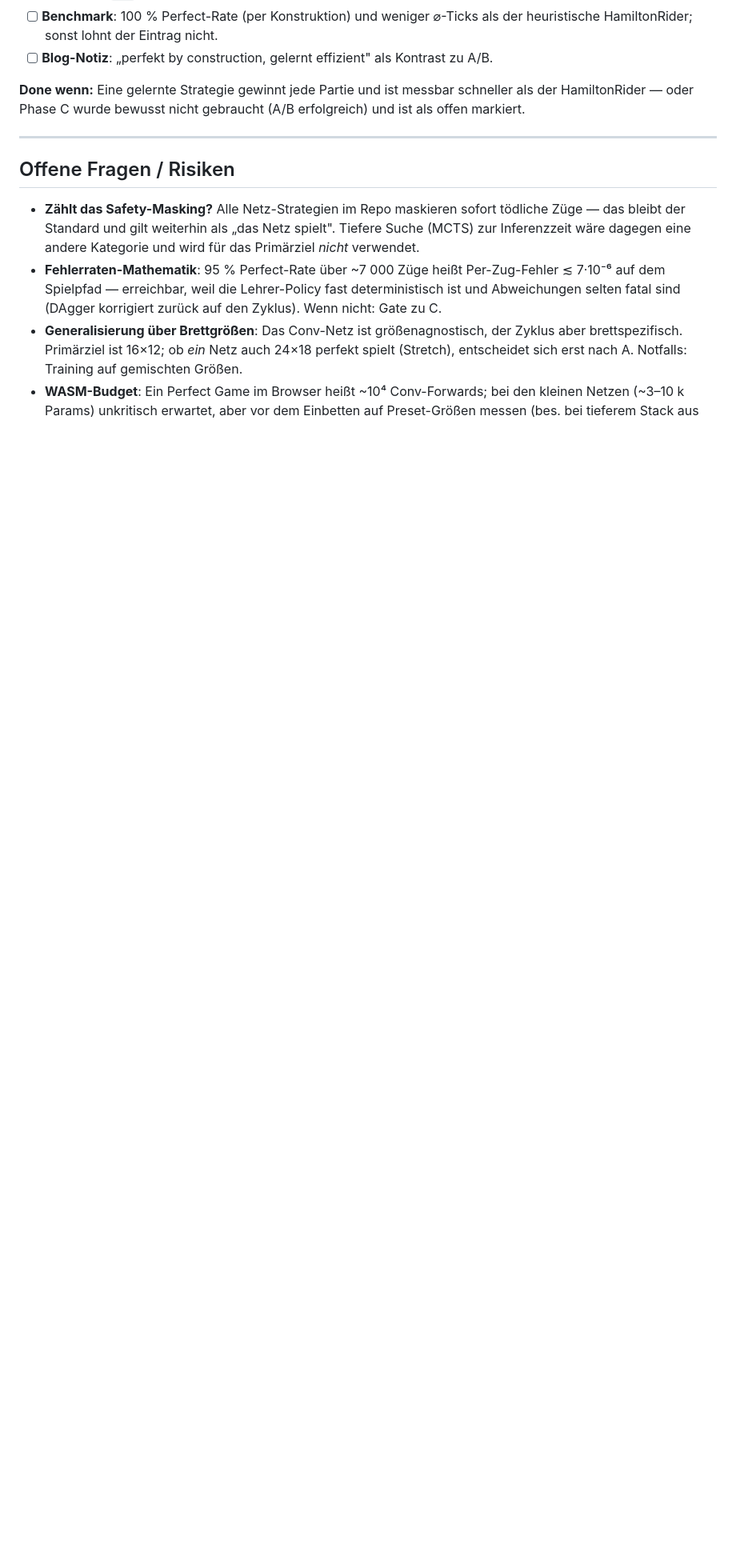
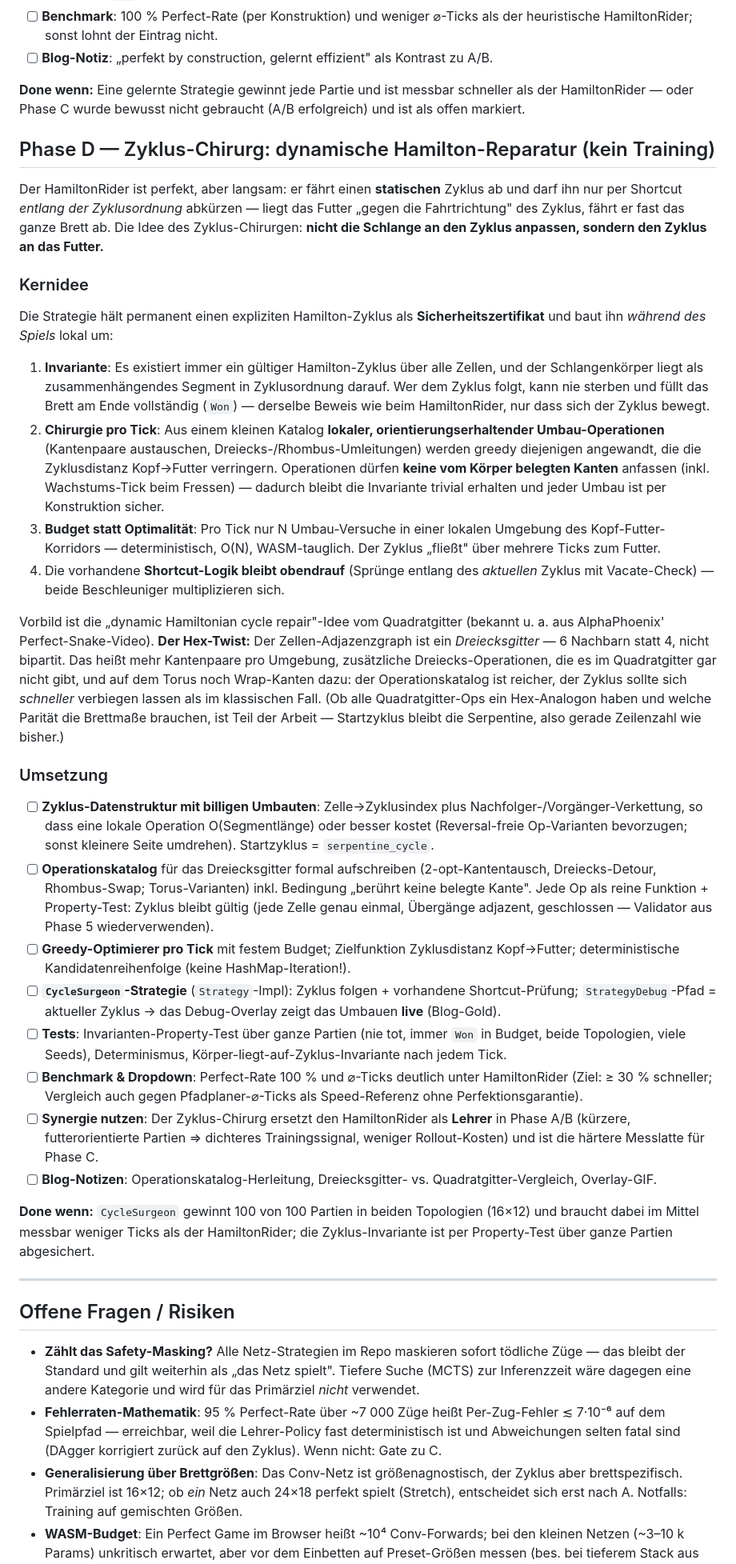
Before and after one commit to surt91/hexsnake, a Markdown page: plan/03_perfect_play.md, the part around one of its changes. Shown at 80% size. Drawn GitHub-style; blank space fills up the shorter version.

Commit message:
docs(plan): add phase D — training-free dynamic cycle repair
CycleSurgeon: keep a Hamiltonian cycle as a live safety certificate
and locally rewire it toward the food each tick, instead of riding a
static cycle. Provably perfect like HamiltonRider but optimized for
minimal ticks; richer op catalog on the triangular hex adjacency.
Also serves as a faster teacher for phases A/B.

Co-Authored-By: Claude Fable 5 <noreply@anthropic.com>

```diff
--- a/plan/03_perfect_play.md
+++ b/plan/03_perfect_play.md
@@ -180,6 +188,86 @@ Geschwindigkeit.
 messbar schneller als der HamiltonRider — oder Phase C wurde bewusst
 nicht gebraucht (A/B erfolgreich) und ist als offen markiert.
 
+## Phase D — Zyklus-Chirurg: dynamische Hamilton-Reparatur (kein Training)
+
+Der HamiltonRider ist perfekt, aber langsam: er fährt einen **statischen**
+Zyklus ab und darf ihn nur per Shortcut *entlang der Zyklusordnung*
+abkürzen — liegt das Futter „gegen die Fahrtrichtung" des Zyklus, fährt er
+fast das ganze Brett ab. Die Idee des Zyklus-Chirurgen: **nicht die
+Schlange an den Zyklus anpassen, sondern den Zyklus an das Futter.**
+
+### Kernidee
+
+Die Strategie hält permanent einen expliziten Hamilton-Zyklus als
+**Sicherheitszertifikat** und baut ihn *während des Spiels* lokal um:
+
+1. **Invariante**: Es existiert immer ein gültiger Hamilton-Zyklus über
+   alle Zellen, und der Schlangenkörper liegt als zusammenhängendes
+   Segment in Zyklusordnung darauf. Wer dem Zyklus folgt, kann nie
+   sterben und füllt das Brett am Ende vollständig (`Won`) — derselbe
+   Beweis wie beim HamiltonRider, nur dass sich der Zyklus bewegt.
+2. **Chirurgie pro Tick**: Aus einem kleinen Katalog **lokaler,
+   orientierungserhaltender Umbau-Operationen** (Kantenpaare
+   austauschen, Dreiecks-/Rhombus-Umleitungen) werden greedy diejenigen
+   angewandt, die die Zyklusdistanz Kopf→Futter verringern. Operationen
+   dürfen **keine vom Körper belegten Kanten** anfassen (inkl.
+   Wachstums-Tick beim Fressen) — dadurch bleibt die Invariante trivial
+   erhalten und jeder Umbau ist per Konstruktion sicher.
+3. **Budget statt Optimalität**: Pro Tick nur N Umbau-Versuche in einer
+   lokalen Umgebung des Kopf-Futter-Korridors — deterministisch, O(N),
+   WASM-tauglich. Der Zyklus „fließt" über mehrere Ticks zum Futter.
+4. Die vorhandene **Shortcut-Logik bleibt obendrauf** (Sprünge entlang
+   des *aktuellen* Zyklus mit Vacate-Check) — beide Beschleuniger
+   multiplizieren sich.
+
+Vorbild ist die „dynamic Hamiltonian cycle repair"-Idee vom Quadratgitter
+(bekannt u. a. aus AlphaPhoenix' Perfect-Snake-Video). **Der Hex-Twist:**
+Der Zellen-Adjazenzgraph ist ein *Dreiecksgitter* — 6 Nachbarn statt 4,
+nicht bipartit. Das heißt mehr Kantenpaare pro Umgebung, zusätzliche
+Dreiecks-Operationen, die es im Quadratgitter gar nicht gibt, und auf dem
+Torus noch Wrap-Kanten dazu: der Operationskatalog ist reicher, der
+Zyklus sollte sich *schneller* verbiegen lassen als im klassischen Fall.
+(Ob alle Quadratgitter-Ops ein Hex-Analogon haben und welche Parität die
+Brettmaße brauchen, ist Teil der Arbeit — Startzyklus bleibt die
+Serpentine, also gerade Zeilenzahl wie bisher.)
+
+### Umsetzung
+
+- [ ] **Zyklus-Datenstruktur mit billigen Umbauten**: Zelle→Zyklusindex
+      plus Nachfolger-/Vorgänger-Verkettung, so dass eine lokale Operation
+      O(Segmentlänge) oder besser kostet (Reversal-freie Op-Varianten
+      bevorzugen; sonst kleinere Seite umdrehen). Startzyklus =
+      `serpentine_cycle`.
+- [ ] **Operationskatalog** für das Dreiecksgitter formal aufschreiben
+      (2-opt-Kantentausch, Dreiecks-Detour, Rhombus-Swap; Torus-Varianten)
+      inkl. Bedingung „berührt keine belegte Kante". Jede Op als reine
+      Funktion + Property-Test: Zyklus bleibt gültig (jede Zelle genau
+      einmal, Übergänge adjazent, geschlossen — Validator aus Phase 5
+      wiederverwenden).
+- [ ] **Greedy-Optimierer pro Tick** mit festem Budget; Zielfunktion
+      Zyklusdistanz Kopf→Futter; deterministische Kandidatenreihenfolge
+      (keine HashMap-Iteration!).
+- [ ] **`CycleSurgeon`-Strategie** (`Strategy`-Impl): Zyklus folgen +
+      vorhandene Shortcut-Prüfung; `StrategyDebug`-Pfad = aktueller
+      Zyklus → das Debug-Overlay zeigt das Umbauen **live** (Blog-Gold).
+- [ ] **Tests**: Invarianten-Property-Test über ganze Partien (nie tot,
+      immer `Won` in Budget, beide Topologien, viele Seeds), Determinismus,
+      Körper-liegt-auf-Zyklus-Invariante nach jedem Tick.
+- [ ] **Benchmark & Dropdown**: Perfect-Rate 100 % und ⌀-Ticks deutlich
+      unter HamiltonRider (Ziel: ≥ 30 % schneller; Vergleich auch gegen
+      Pfadplaner-⌀-Ticks als Speed-Referenz ohne Perfektionsgarantie).
+- [ ] **Synergie nutzen**: Der Zyklus-Chirurg ersetzt den HamiltonRider
+      als **Lehrer** in Phase A/B (kürzere, futterorientierte Partien ⇒
+      dichteres Trainingssignal, weniger Rollout-Kosten) und ist die
+      härtere Messlatte für Phase C.
+- [ ] **Blog-Notizen**: Operationskatalog-Herleitung, Dreiecksgitter- vs.
+      Quadratgitter-Vergleich, Overlay-GIF.
+
+**Done wenn:** `CycleSurgeon` gewinnt 100 von 100 Partien in beiden
+Topologien (16×12) und braucht dabei im Mittel messbar weniger Ticks als
+der HamiltonRider; die Zyklus-Invariante ist per Property-Test über ganze
+Partien abgesichert.
+
 ---
 
 ## Offene Fragen / Risiken
```
Also changed, not shown: other parts of plan/03_perfect_play.md (+8 -0 lines), docs/blog_notes.md (+14 -0 lines).
